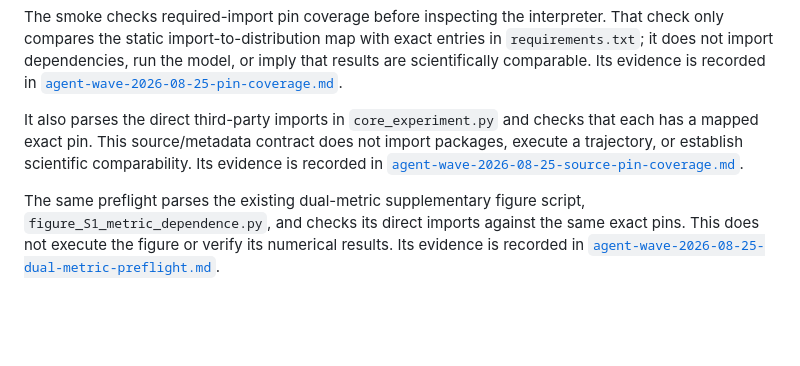
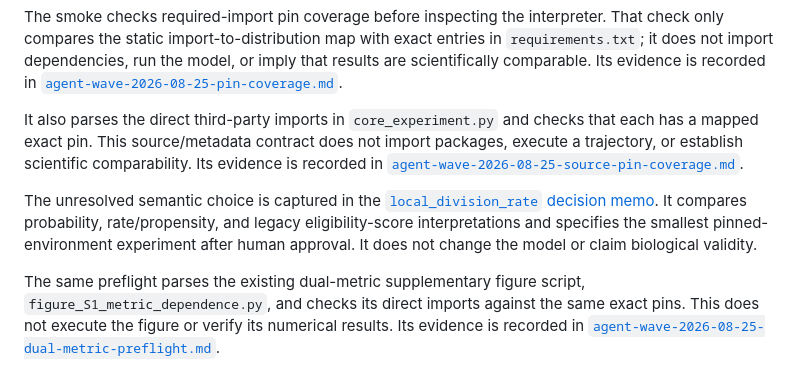
Before and after one commit to fabianxvogt/cancer-ca, a Markdown page: docs/README.md, the part around the change. Rendered like a GitHub page; blank space fills up the shorter version.

Commit message:
Document division-rate decision gate

```diff
--- a/docs/README.md
+++ b/docs/README.md
@@ -45,6 +45,12 @@ packages, execute a trajectory, or establish scientific comparability. Its
 evidence is recorded in
 [`agent-wave-2026-08-25-source-pin-coverage.md`](agent-wave-2026-08-25-source-pin-coverage.md).
 
+The unresolved semantic choice is captured in the
+[`local_division_rate` decision memo](decision-memo-local-division-rate.md).
+It compares probability, rate/propensity, and legacy eligibility-score
+interpretations and specifies the smallest pinned-environment experiment after
+human approval. It does not change the model or claim biological validity.
+
 The same preflight parses the existing dual-metric supplementary figure script,
 `figure_S1_metric_dependence.py`, and checks its direct imports against the same
 exact pins. This does not execute the figure or verify its numerical results. Its
```
Also changed, not shown: docs/decision-memo-local-division-rate.md (added, +79 -0 lines).
